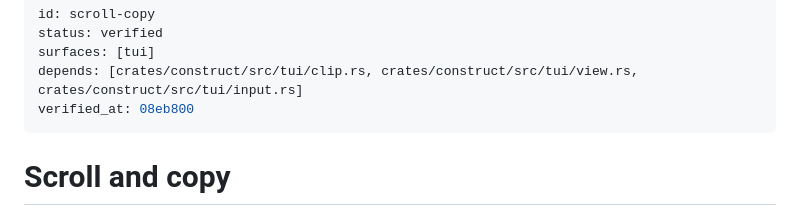
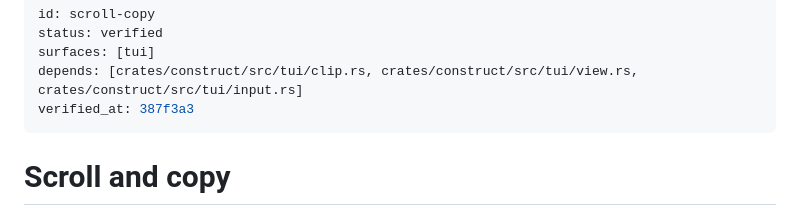
Before and after one commit to strf0x1/construct, a Markdown page: docs/feature-map/scroll-copy.md, the part around the change. Drawn GitHub-style.

```diff
--- a/docs/feature-map/scroll-copy.md
+++ b/docs/feature-map/scroll-copy.md
@@ -3,7 +3,7 @@ id: scroll-copy
 status: verified
 surfaces: [tui]
 depends: [crates/construct/src/tui/clip.rs, crates/construct/src/tui/view.rs, crates/construct/src/tui/input.rs]
-verified_at: 08eb800
+verified_at: 387f3a3
 ---
 # Scroll and copy
 
```
Also changed, not shown: docs/feature-map/slash-commands.md (+1 -1 lines), docs/feature-map/status-line.md (+1 -1 lines).
